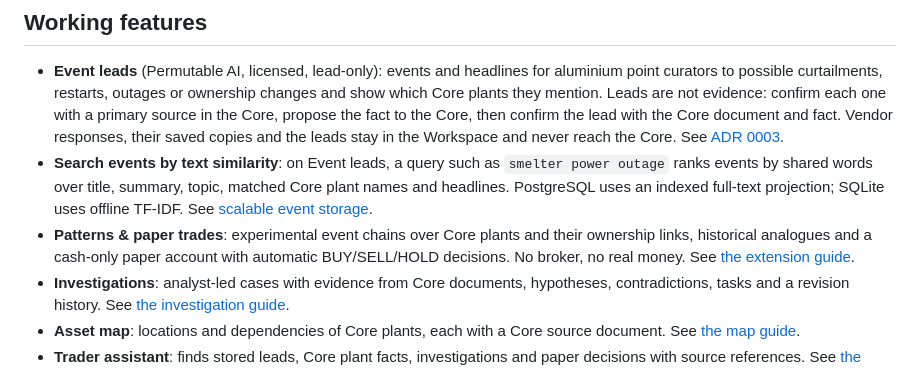
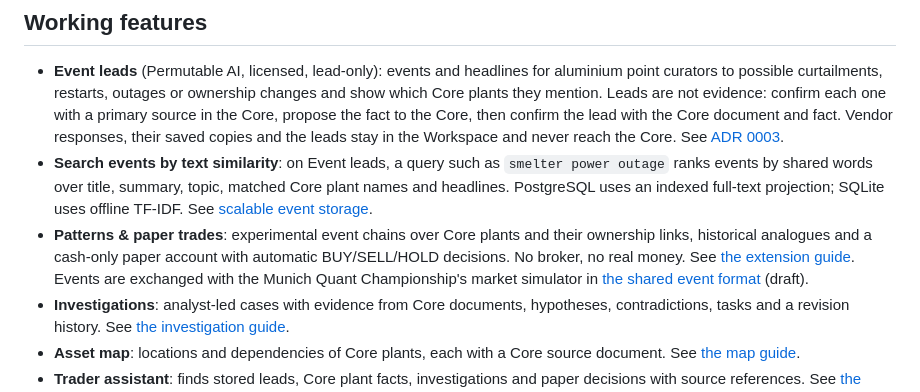
Before and after one commit to youcefjerbi/MuniQuant-Aluminium-Trading-Plattform, a Markdown page: README.md, the part around the change. Drawn GitHub-style.

```diff
--- a/README.md
+++ b/README.md
@@ -25,7 +25,8 @@ how the Workspace uses the Core is in [the contract note](docs/CONTRACT.md).
   projection; SQLite uses offline TF-IDF. See [scalable event storage](docs/SCALABLE_EVENT_STORAGE.md).
 - **Patterns & paper trades**: experimental event chains over Core plants and their ownership links, historical
   analogues and a cash-only paper account with automatic BUY/SELL/HOLD decisions. No broker, no real money. See
-  [the extension guide](docs/EVENT_CHAIN_PAPER_ENGINE.md).
+  [the extension guide](docs/EVENT_CHAIN_PAPER_ENGINE.md). Events are exchanged with the Munich Quant Championship's
+  market simulator in [the shared event format](docs/EVENT_SCHEMA.md) (draft).
 - **Investigations**: analyst-led cases with evidence from Core documents, hypotheses, contradictions, tasks and a
   revision history. See [the investigation guide](docs/INVESTIGATIONS.md).
 - **Asset map**: locations and dependencies of Core plants, each with a Core source document. See [the map guide](docs/ASSET_MAP.md).
```
Also changed, not shown: docs/EVENT_SCHEMA.md (added, +90 -0 lines).
